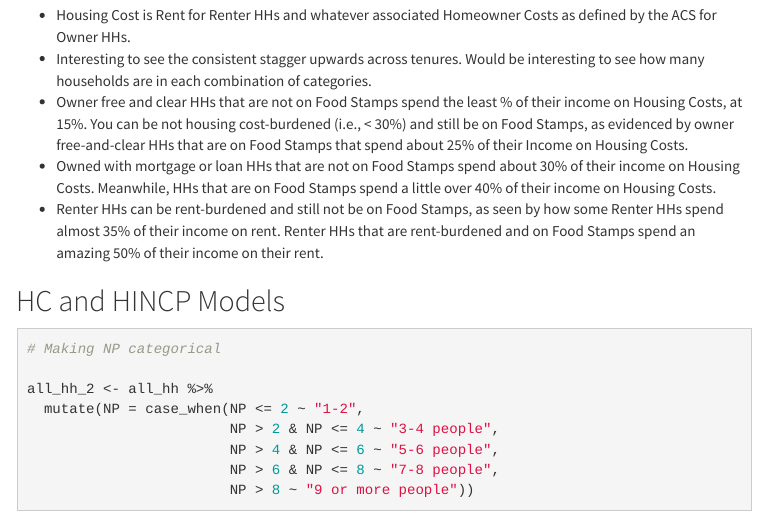
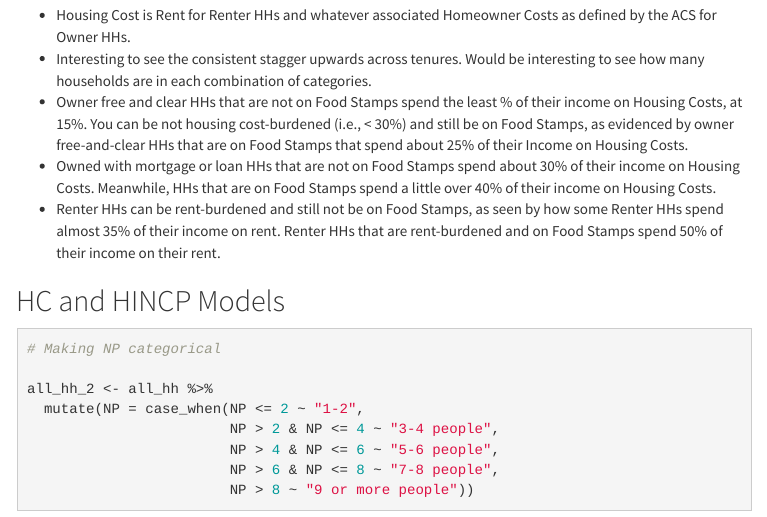
Before and after one commit to SES-5215-F2020/jtang-quant, an R Markdown document (assignment05_jt.Rmd): the page in a window 1100 px wide, from 10360 px down. The pictures show the output file assignment05_jt.html that the author committed with the source, opened offline; menus at the side of the page are left out.

Commit message:
Assignment05 - Interactions and transformations

```diff
--- a/assignment05_jt.Rmd
+++ b/assignment05_jt.Rmd
@@ -242,7 +242,7 @@ cat_plot(model3b, pred = TEN, modx = FS, interval = TRUE) +
 * Interesting to see the consistent stagger upwards across tenures. Would be interesting to see how many households are in each combination of categories.
 * Owner free and clear HHs that are not on Food Stamps spend the least % of their income on Housing Costs, at 15%. You can be not housing cost-burdened (i.e., < 30%) and still be on Food Stamps, as evidenced by owner free-and-clear HHs that are on Food Stamps that spend about 25% of their Income on Housing Costs.
 * Owned with mortgage or loan HHs that are not on Food Stamps spend about 30% of their income on Housing Costs. Meanwhile, HHs that are on Food Stamps spend a little over 40% of their income on Housing Costs.
-* Renter HHs can be rent-burdened and still not be on Food Stamps, as seen by how some Renter HHs spend almost 35% of their income on rent. Renter HHs that are rent-burdened and on Food Stamps spend an amazing 50% of their income on their rent.
+* Renter HHs can be rent-burdened and still not be on Food Stamps, as seen by how some Renter HHs spend almost 35% of their income on rent. Renter HHs that are rent-burdened and on Food Stamps spend 50% of their income on their rent.
 
 ## HC and HINCP Models
 
```
Also changed, not shown: assignment05_jt.html.
